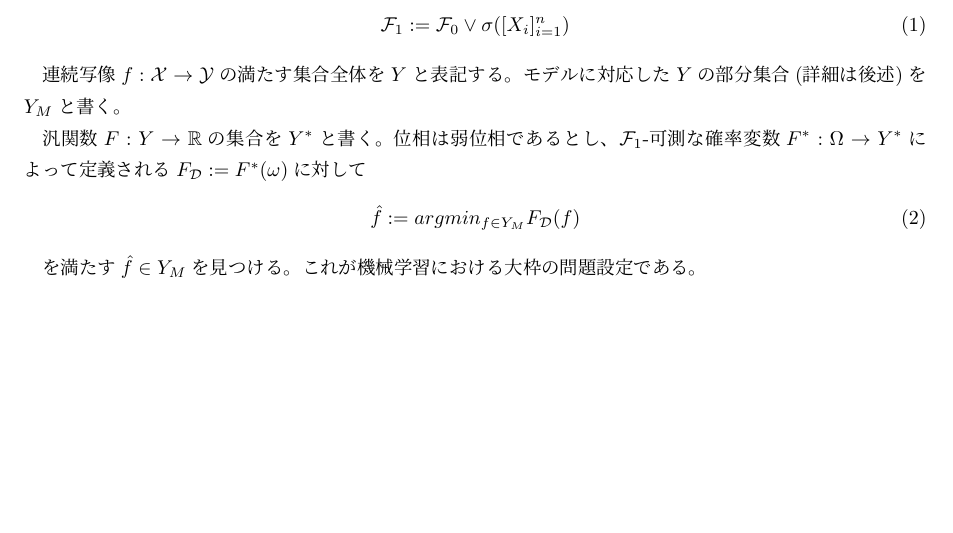
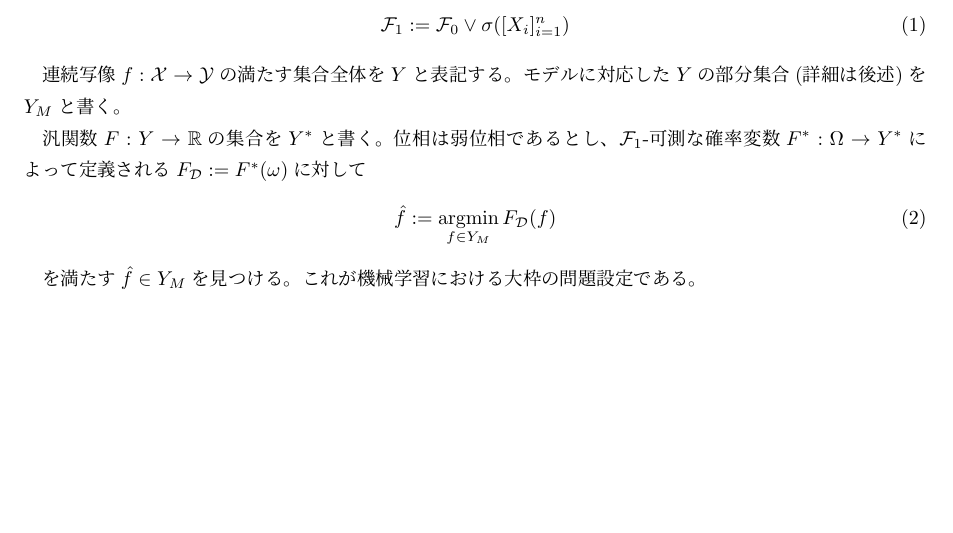
Before and after one commit to Runnrairu/machinelearning_text, a LaTeX document (code.tex): part of page 2 of 3, cut so that both start at the same text. Compiled offline with pLaTeX and dvipdfmx.

Commit message:
define `argmin` command
http://www.tex.ac.uk/FAQ-newfunction.html

```diff
--- a/code.tex
+++ b/code.tex
@@ -4,6 +4,10 @@
 \usepackage{amsmath, amssymb}
 \usepackage{type1cm}
 \usepackage{bm}
+
+
+\DeclareMathOperator*{\argmin}{argmin}
+
 
 \title{機械学習原論}
 \author{}
@@ -54,7 +58,7 @@
 
 汎関数$F:Y\rightarrow\mathbb{R}$の集合を$Y^*$と書く。位相は弱位相であるとし、$\mathcal{F}_1$-可測な確率変数$F^*:\Omega\rightarrow Y^*$によって定義される$F_\mathcal{D}:=F^*(\omega)$に対して
 \begin{align}
-\hat{f}:=argmin_{f\in Y_M}F_\mathcal{D}(f)
+\hat{f}:=\argmin_{f\in Y_M}F_\mathcal{D}(f)
 \end{align}
 
 を満たす$\hat{f}\in Y_M$を見つける。これが機械学習における大枠の問題設定である。
```
